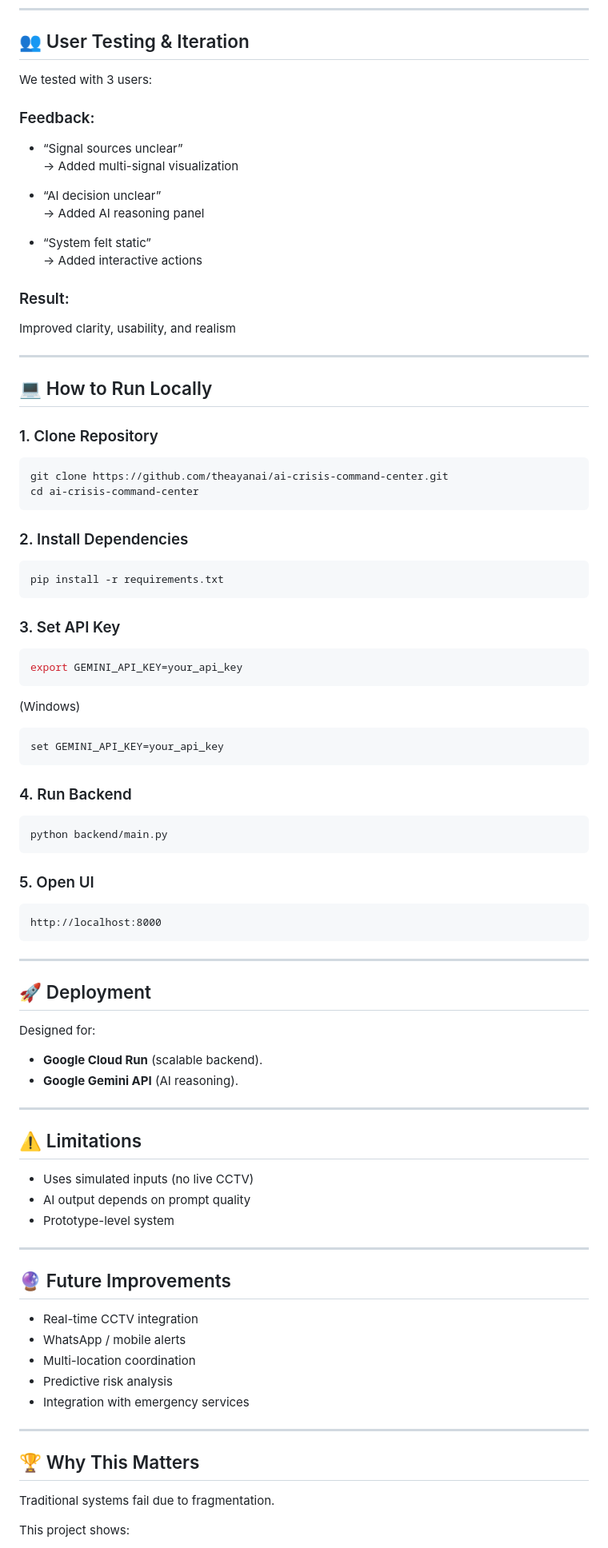
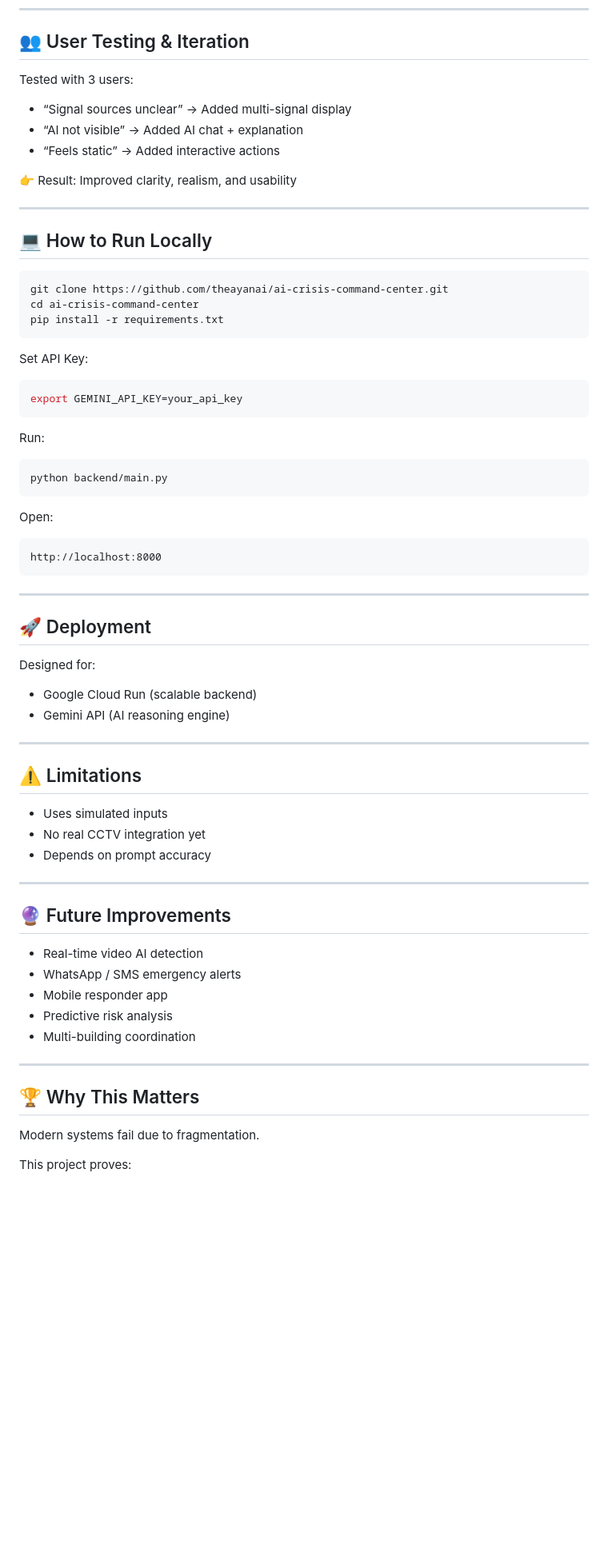
Before and after one commit to theayanai/ai-crisis-command-center, a Markdown page: README.md, the part around one of its changes. Shown at 80% size. Rendered like a GitHub page; blank space fills up the shorter version.

````diff
--- a/README.md
+++ b/README.md
@@ -181,52 +185,38 @@ Displays all system decisions in real time
 
 ## 👥 User Testing & Iteration
 
-We tested with 3 users:
+Tested with 3 users:
 
-### Feedback:
-- “Signal sources unclear”
-→ Added multi-signal visualization
+- “Signal sources unclear” → Added multi-signal display
+- “AI not visible” → Added AI chat + explanation
+- “Feels static” → Added interactive actions
 
-- “AI decision unclear”
-→ Added AI reasoning panel
-
-- “System felt static”
-→ Added interactive actions
-
-### Result:
-Improved clarity, usability, and realism
+👉 Result: Improved clarity, realism, and usability
 
 ---
 
 ## 💻 How to Run Locally
 
-### 1. Clone Repository
 ```bash
 git clone https://github.com/theayanai/ai-crisis-command-center.git
 cd ai-crisis-command-center
-```
-
-### 2. Install Dependencies
-```bash
 pip install -r requirements.txt
 ```
 
-### 3. Set API Key
+Set API Key:
+
 ```bash
 export GEMINI_API_KEY=your_api_key
 ```
 
-(Windows)
-```bash
-set GEMINI_API_KEY=your_api_key
-```
+Run:
 
-### 4. Run Backend
 ```bash
 python backend/main.py
 ```
 
-### 5. Open UI
+Open:
+
 ```
 http://localhost:8000
 ```
@@ -237,32 +227,32 @@ http://localhost:8000
 
 Designed for:
 
-- **Google Cloud Run** (scalable backend).
-- **Google Gemini API** (AI reasoning).
+- Google Cloud Run (scalable backend)
+- Gemini API (AI reasoning engine)
 
 ---
 
 ## ⚠️ Limitations
 
-- Uses simulated inputs (no live CCTV)
-- AI output depends on prompt quality
-- Prototype-level system
+- Uses simulated inputs
+- No real CCTV integration yet
+- Depends on prompt accuracy
 
 ---
 
 ## 🔮 Future Improvements
 
-- Real-time CCTV integration
-- WhatsApp / mobile alerts
-- Multi-location coordination
+- Real-time video AI detection
+- WhatsApp / SMS emergency alerts
+- Mobile responder app
 - Predictive risk analysis
-- Integration with emergency services
+- Multi-building coordination
 
 ---
 
 ## 🏆 Why This Matters
 
-Traditional systems fail due to fragmentation.
+Modern systems fail due to fragmentation.
 
-This project shows:
+This project proves:
 
````
Also changed, not shown: other parts of README.md (+52 -48 lines).
